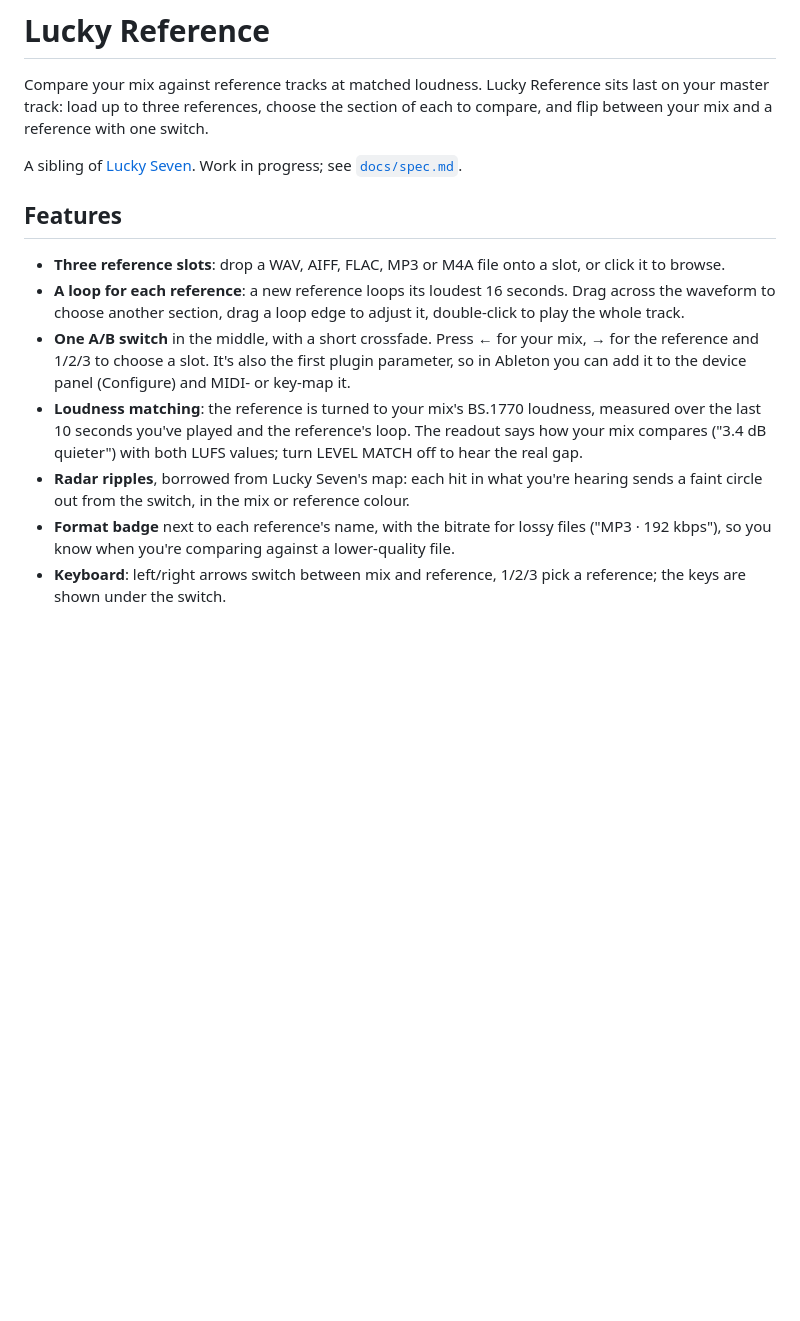
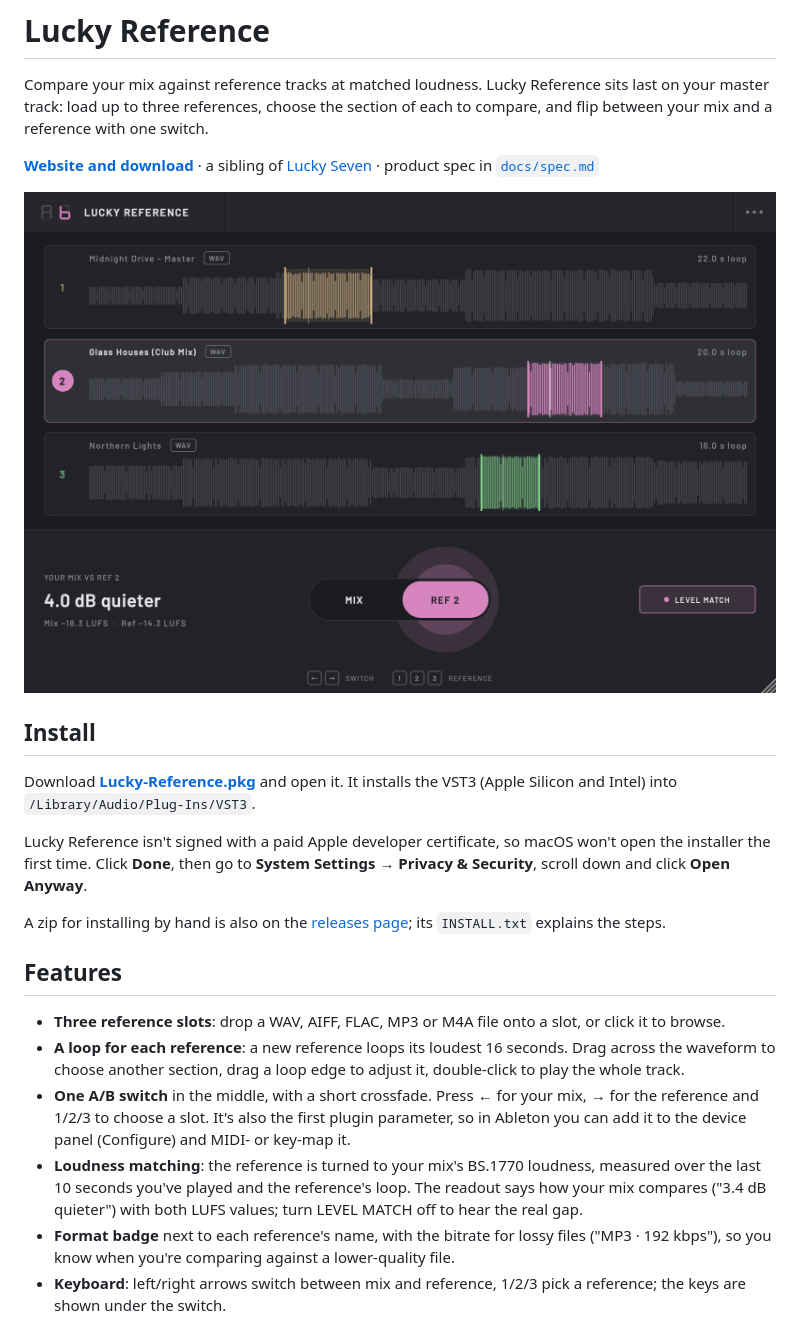
Before and after one commit to tomdmaguire/lucky-reference, a Markdown page: README.md, the part around the change. Drawn GitHub-style; pictures changed too: docs/assets/reference.png (added); blank space fills up the shorter version.

```diff
--- a/README.md
+++ b/README.md
@@ -2,7 +2,17 @@
 
 Compare your mix against reference tracks at matched loudness. Lucky Reference sits last on your master track: load up to three references, choose the section of each to compare, and flip between your mix and a reference with one switch.
 
-A sibling of [Lucky Seven](https://github.com/tomdmaguire/lucky-seven). Work in progress; see [`docs/spec.md`](docs/spec.md).
+**[Website and download](https://tomdmaguire.github.io/lucky-reference/)** · a sibling of [Lucky Seven](https://github.com/tomdmaguire/lucky-seven) · product spec in [`docs/spec.md`](docs/spec.md)
+
+![Lucky Reference with three references loaded, reference 2 playing and the readout saying the mix is 4.0 dB quieter](docs/assets/reference.png)
+
+## Install
+
+Download [**Lucky-Reference.pkg**](https://github.com/tomdmaguire/lucky-reference/releases/latest/download/Lucky-Reference.pkg) and open it. It installs the VST3 (Apple Silicon and Intel) into `/Library/Audio/Plug-Ins/VST3`.
+
+Lucky Reference isn't signed with a paid Apple developer certificate, so macOS won't open the installer the first time. Click **Done**, then go to **System Settings → Privacy & Security**, scroll down and click **Open Anyway**.
+
+A zip for installing by hand is also on the [releases page](https://github.com/tomdmaguire/lucky-reference/releases/latest); its `INSTALL.txt` explains the steps.
 
 ## Features
 
@@ -10,7 +20,6 @@ A sibling of [Lucky Seven](https://github.com/tomdmaguire/lucky-seven). Work in
 - **A loop for each reference**: a new reference loops its loudest 16 seconds. Drag across the waveform to choose another section, drag a loop edge to adjust it, double-click to play the whole track.
 - **One A/B switch** in the middle, with a short crossfade. Press ← for your mix, → for the reference and 1/2/3 to choose a slot. It's also the first plugin parameter, so in Ableton you can add it to the device panel (Configure) and MIDI- or key-map it.
 - **Loudness matching**: the reference is turned to your mix's BS.1770 loudness, measured over the last 10 seconds you've played and the reference's loop. The readout says how your mix compares ("3.4 dB quieter") with both LUFS values; turn LEVEL MATCH off to hear the real gap.
-- **Radar ripples**, borrowed from Lucky Seven's map: each hit in what you're hearing sends a faint circle out from the switch, in the mix or reference colour.
 - **Format badge** next to each reference's name, with the bitrate for lossy files ("MP3 · 192 kbps"), so you know when you're comparing against a lower-quality file.
 - **Keyboard**: left/right arrows switch between mix and reference, 1/2/3 pick a reference; the keys are shown under the switch.
 - **Window size** from 75% to 200%: drag the corner or pick a size from the **⋯** menu.
```
Also changed, not shown: .claude/project_overview.md (+1 -1 lines), CHANGELOG.md (+2 -2 lines), docs/assets/loaded.png (added), 3 other files.
